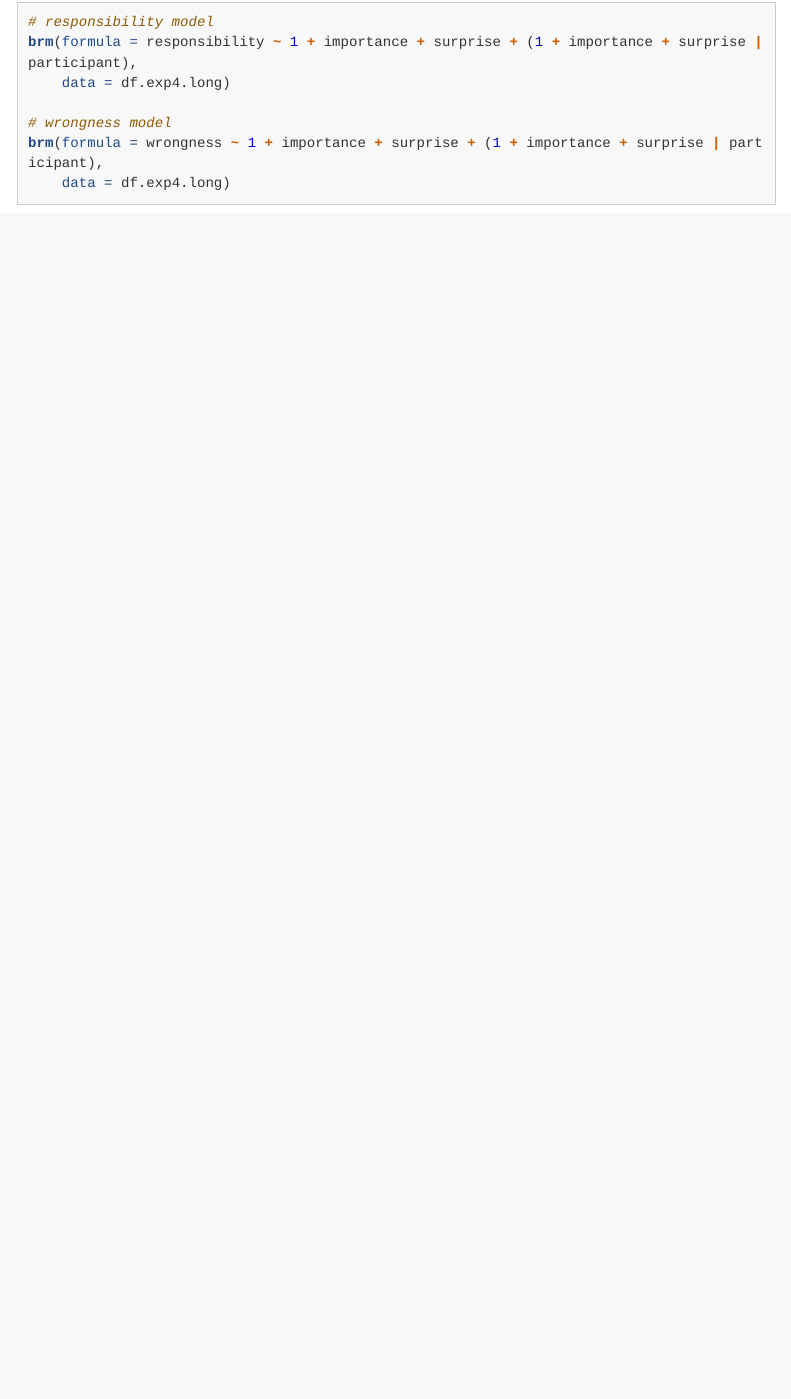
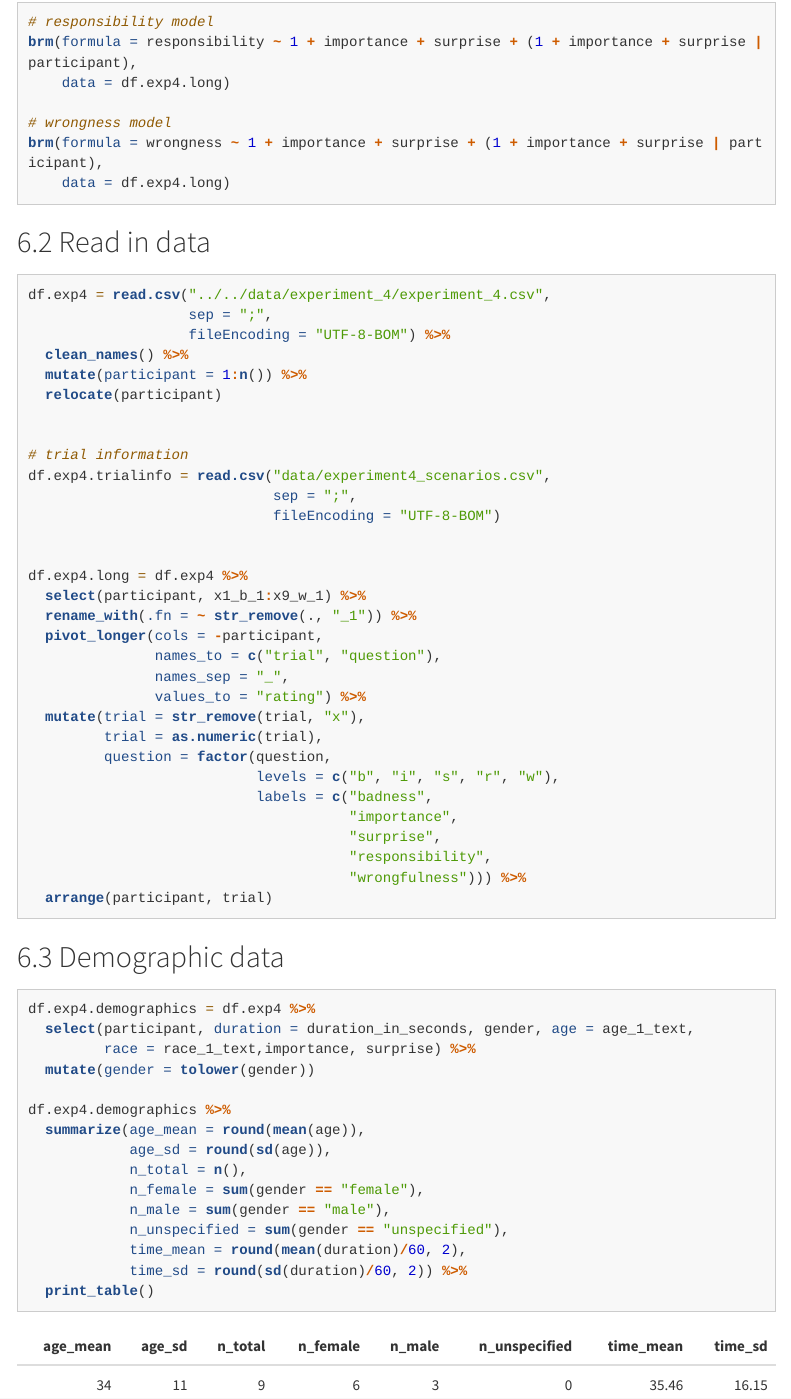
Before and after one commit to cicl-stanford/voting_responsibility, an R Markdown document (code/R/voting_responsibility_analysis.Rmd): the page in a window 1100 px wide, from 13140 px down. Rendered offline with R 4.5, knitr and Pandoc, with nearby package versions; code that draws random numbers runs with fixed seeds of ours; some code elsewhere in the file could not run offline; menus at the side of the page are left out; long lines of code are wrapped; column names are cleaned by a stand-in for the janitor package.

Commit message:
started reading in data from experiment 4

````diff
--- /dev/null
+++ b/code/R/data/experiment4_scenarios.csv
@@ -0,0 +1,6 @@
+badness;;;;;;;;;;,
+"1 (""not bad at all"");2;3;4;5;""6 (""""very bad"""")"";Votes;;;;",
+changing the font of government docs to Arial;legalize gambling in casinos;make it easier for landlords to increase rent without limitations;requiring every citizen older than 12 to have their own social media profile for official identification purposes;introduce prison sentences for extramarital affairs;introduce corporal punishment in schools;2;;;;,
+make it mandatory to keep dogs on leash at all times in public; introduce tax breaks for dog owners;ban children who are not vaccinated against Varicella from going to school;allow all citizens over the age of 21 to purchase a gun without a license;introduce prison sentences of at least 5 years for doctors who practice abortion;introduce the death penalty for minor crimes (e.g. theft);3;;;;,
+change the color of all government buildings to red;legally require every citizen to get vaccinated against the flu;introduce a fine of at least $200 for littering in public places;decriminalizing corruption for politicians;declare that sexual abuse within marriage does not count as a criminal liability;lie to citizens of the country about an oil leak that is poisening the country's drinking water;4;;;;,
+change the standard size of public trashcans from 33 gallons to 60 gallons;increase sales taxes on meat products (e.g. sausages, burgers) by 3 percent;change the legal voting age to 35 years;Exempt all politicians from paying taxes;criminalize same-sex relationships;introducing a law that makes it illegal for people with disabilities to get a job;5;;;;
--- a/code/R/voting_responsibility_analysis.Rmd
+++ b/code/R/voting_responsibility_analysis.Rmd
@@ -2116,3 +2116,59 @@ brm(formula = responsibility ~ 1 + importance + surprise + (1 + importance + sur
 brm(formula = wrongness ~ 1 + importance + surprise + (1 + importance + surprise | participant),
     data = df.exp4.long)
 ```
+
+## Read in data
+
+```{r}
+df.exp4 = read.csv("../../data/experiment_4/experiment_4.csv",
+                   sep = ";",
+                   fileEncoding = "UTF-8-BOM") %>%
+  clean_names() %>%
+  mutate(participant = 1:n()) %>%
+  relocate(participant)
+
+
+# trial information
+df.exp4.trialinfo = read.csv("data/experiment4_scenarios.csv",
+                             sep = ";",
+                             fileEncoding = "UTF-8-BOM")
+
+
+df.exp4.long = df.exp4 %>%
+  select(participant, x1_b_1:x9_w_1) %>%
+  rename_with(.fn = ~ str_remove(., "_1")) %>%
+  pivot_longer(cols = -participant,
+               names_to = c("trial", "question"),
+               names_sep = "_",
+               values_to = "rating") %>%
+  mutate(trial = str_remove(trial, "x"),
+         trial = as.numeric(trial),
+         question = factor(question,
+                           levels = c("b", "i", "s", "r", "w"),
+                           labels = c("badness",
+                                      "importance",
+                                      "surprise",
+                                      "responsibility",
+                                      "wrongfulness"))) %>%
+  arrange(participant, trial)
+```
+
+## Demographic data
+
+```{r}
+df.exp4.demographics = df.exp4 %>%
+  select(participant, duration = duration_in_seconds, gender, age = age_1_text,
+         race = race_1_text,importance, surprise) %>%
+  mutate(gender = tolower(gender))
+
+df.exp4.demographics %>%
+  summarize(age_mean = round(mean(age)),
+            age_sd = round(sd(age)),
+            n_total = n(),
+            n_female = sum(gender == "female"),
+            n_male = sum(gender == "male"),
+            n_unspecified = sum(gender == "unspecified"),
+            time_mean = round(mean(duration)/60, 2),
+            time_sd = round(sd(duration)/60, 2)) %>%
+  print_table()
+```
````
Also changed, not shown: data/experiment_4/experiment_4.csv (added, +10 -0 lines).
